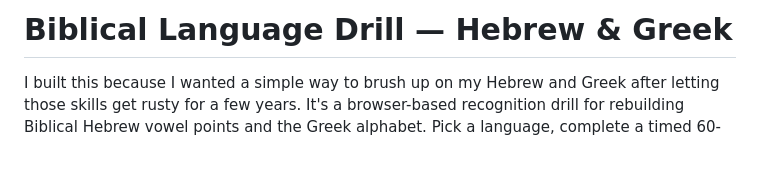
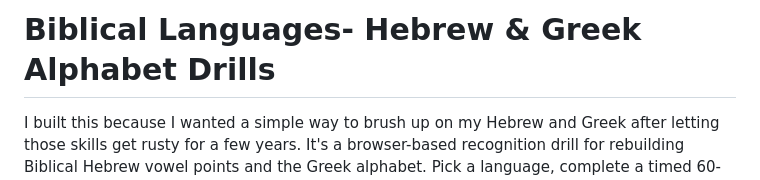
Before and after one commit to lbarretojr/biblangtools, a Markdown page: README.md, the part around the change. Rendered like a GitHub page; blank space fills up the shorter version.

```diff
--- a/README.md
+++ b/README.md
@@ -1,4 +1,4 @@
-# Biblical Language Drill — Hebrew & Greek
+# Biblical Languages- Hebrew & Greek Alphabet Drills
 
 I built this because I wanted a simple way to brush up on my Hebrew and Greek after letting those skills get rusty for a few years. It's a browser-based recognition drill for rebuilding Biblical Hebrew vowel points and the Greek alphabet. Pick a language, complete a timed 60-item session, and see how you did.
 
```
